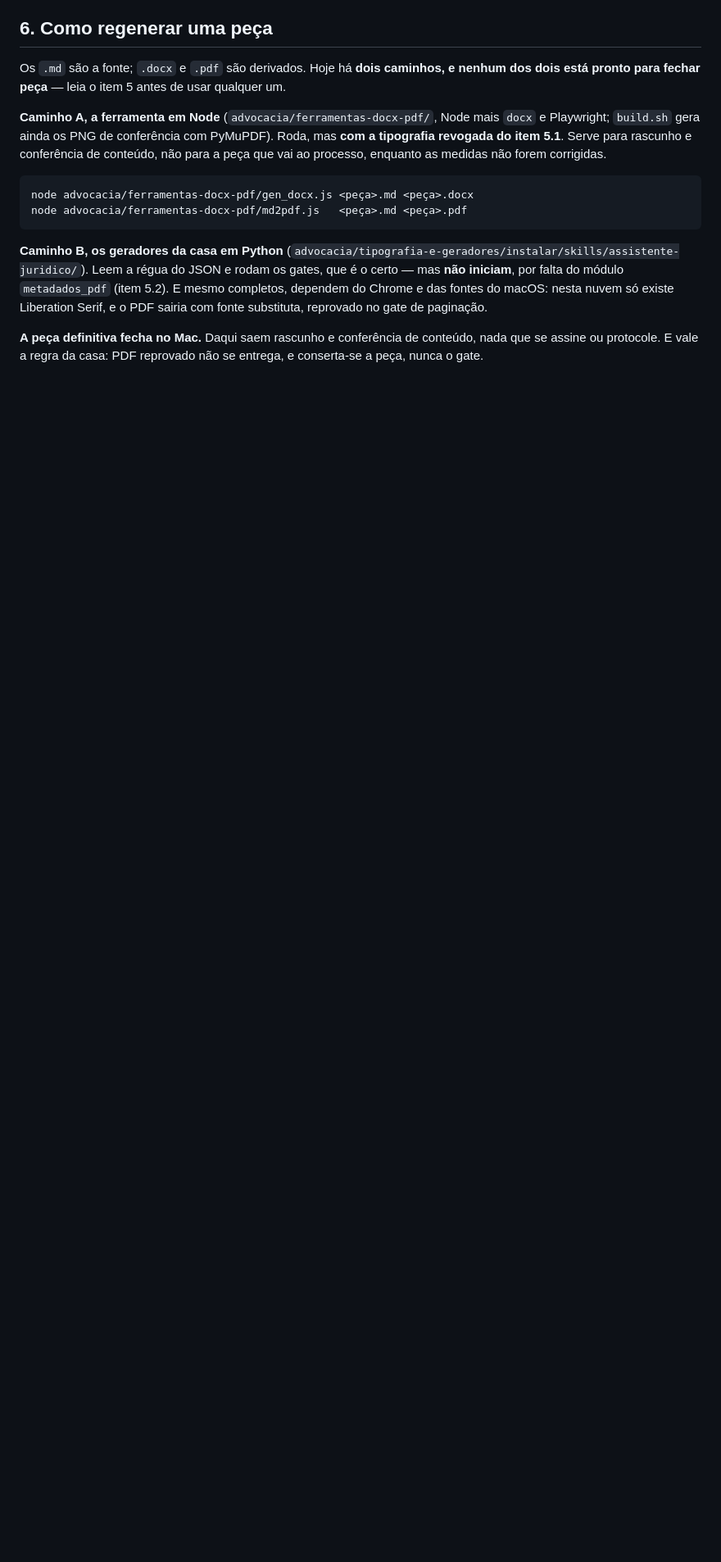
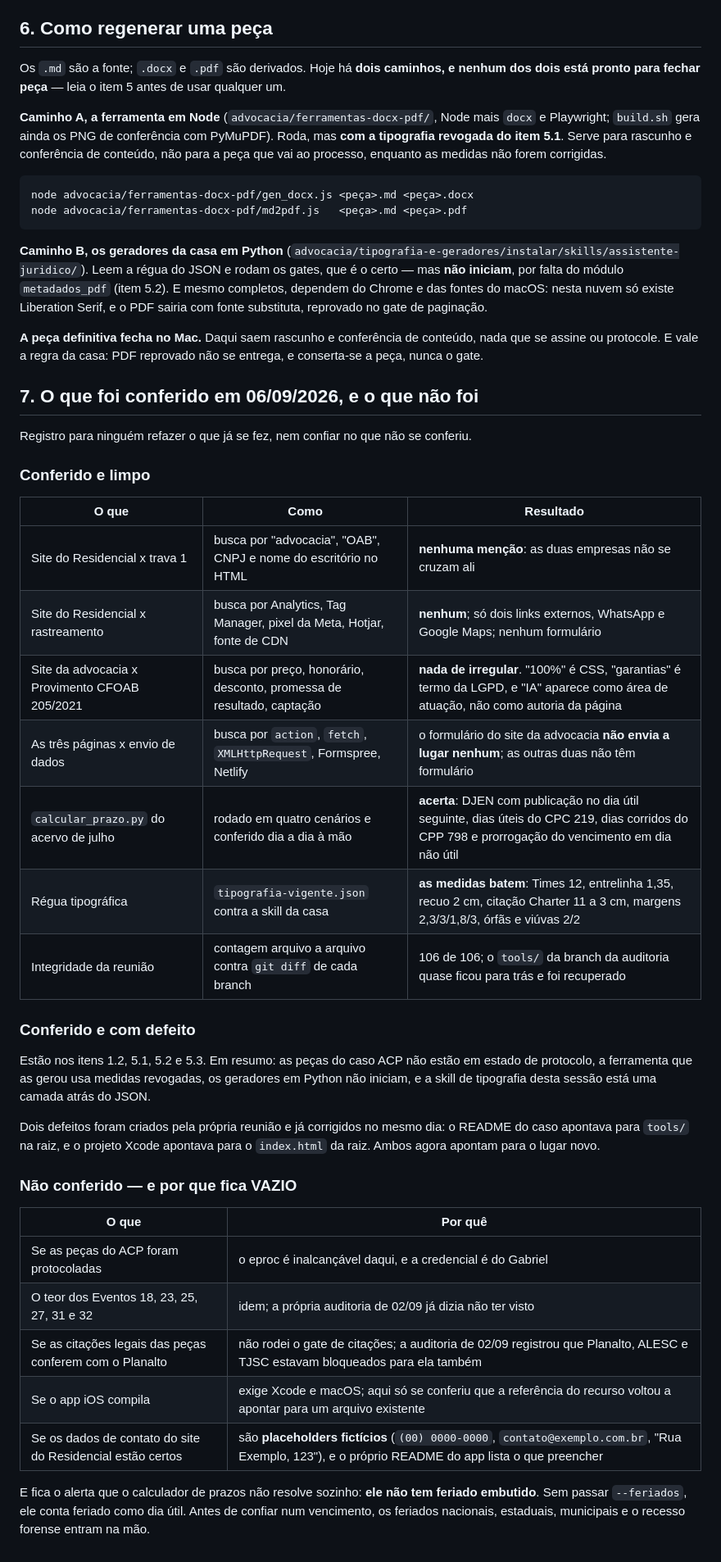
Before and after one commit to gfdoes-cyber/residencial-geriatrico-sagrada-familia, a Markdown page: casa/README.md, the part around the change. Shown at 82% size. GitHub-like rendering; blank space fills up the shorter version.

Commit message:
Registra o que foi conferido, o que saiu limpo e o que fica VAZIO
Sete conferencias feitas de fato: site do Residencial sem mencao a advocacia e
sem rastreador, site da advocacia sem preco nem promessa de resultado, nenhuma
das paginas envia dados, calcular_prazo.py acerta nos quatro cenarios testados,
a regua tipografica bate com a skill, e a reuniao trouxe 106 de 106 arquivos.
E o que nao foi conferido fica dito: protocolo, teor dos eventos, citacoes,
compilacao do app e dados de contato do site, que sao ficticios.

Co-Authored-By: Claude Opus 5 <noreply@anthropic.com>
Claude-Session: https://claude.ai/code/session_01BSUuj9QRRsCTNVc9RS9jSq

```diff
--- a/casa/README.md
+++ b/casa/README.md
@@ -276,3 +276,43 @@ Liberation Serif, e o PDF sairia com fonte substituta, reprovado no gate de pagi
 **A peça definitiva fecha no Mac.** Daqui saem rascunho e conferência de conteúdo, nada que se
 assine ou protocole. E vale a regra da casa: PDF reprovado não se entrega, e conserta-se a peça,
 nunca o gate.
+
+## 7. O que foi conferido em 06/09/2026, e o que não foi
+
+Registro para ninguém refazer o que já se fez, nem confiar no que não se conferiu.
+
+### Conferido e limpo
+
+| O que | Como | Resultado |
+|---|---|---|
+| Site do Residencial x trava 1 | busca por "advocacia", "OAB", CNPJ e nome do escritório no HTML | **nenhuma menção**: as duas empresas não se cruzam ali |
+| Site do Residencial x rastreamento | busca por Analytics, Tag Manager, pixel da Meta, Hotjar, fonte de CDN | **nenhum**; só dois links externos, WhatsApp e Google Maps; nenhum formulário |
+| Site da advocacia x Provimento CFOAB 205/2021 | busca por preço, honorário, desconto, promessa de resultado, captação | **nada de irregular**. "100%" é CSS, "garantias" é termo da LGPD, e "IA" aparece como área de atuação, não como autoria da página |
+| As três páginas x envio de dados | busca por `action`, `fetch`, `XMLHttpRequest`, Formspree, Netlify | o formulário do site da advocacia **não envia a lugar nenhum**; as outras duas não têm formulário |
+| `calcular_prazo.py` do acervo de julho | rodado em quatro cenários e conferido dia a dia à mão | **acerta**: DJEN com publicação no dia útil seguinte, dias úteis do CPC 219, dias corridos do CPP 798 e prorrogação do vencimento em dia não útil |
+| Régua tipográfica | `tipografia-vigente.json` contra a skill da casa | **as medidas batem**: Times 12, entrelinha 1,35, recuo 2 cm, citação Charter 11 a 3 cm, margens 2,3/3/1,8/3, órfãs e viúvas 2/2 |
+| Integridade da reunião | contagem arquivo a arquivo contra `git diff` de cada branch | 106 de 106; o `tools/` da branch da auditoria quase ficou para trás e foi recuperado |
+
+### Conferido e com defeito
+
+Estão nos itens 1.2, 5.1, 5.2 e 5.3. Em resumo: as peças do caso ACP não estão em estado de
+protocolo, a ferramenta que as gerou usa medidas revogadas, os geradores em Python não iniciam,
+e a skill de tipografia desta sessão está uma camada atrás do JSON.
+
+Dois defeitos foram criados pela própria reunião e já corrigidos no mesmo dia: o README do caso
+apontava para `tools/` na raiz, e o projeto Xcode apontava para o `index.html` da raiz. Ambos
+agora apontam para o lugar novo.
+
+### Não conferido — e por que fica VAZIO
+
+| O que | Por quê |
+|---|---|
+| Se as peças do ACP foram protocoladas | o eproc é inalcançável daqui, e a credencial é do Gabriel |
+| O teor dos Eventos 18, 23, 25, 27, 31 e 32 | idem; a própria auditoria de 02/09 já dizia não ter visto |
+| Se as citações legais das peças conferem com o Planalto | não rodei o gate de citações; a auditoria de 02/09 registrou que Planalto, ALESC e TJSC estavam bloqueados para ela também |
+| Se o app iOS compila | exige Xcode e macOS; aqui só se conferiu que a referência do recurso voltou a apontar para um arquivo existente |
+| Se os dados de contato do site do Residencial estão certos | são **placeholders fictícios** (`(00) 0000-0000`, `contato@exemplo.com.br`, "Rua Exemplo, 123"), e o próprio README do app lista o que preencher |
+
+E fica o alerta que o calculador de prazos não resolve sozinho: **ele não tem feriado embutido**.
+Sem passar `--feriados`, ele conta feriado como dia útil. Antes de confiar num vencimento, os
+feriados nacionais, estaduais, municipais e o recesso forense entram na mão.
```
